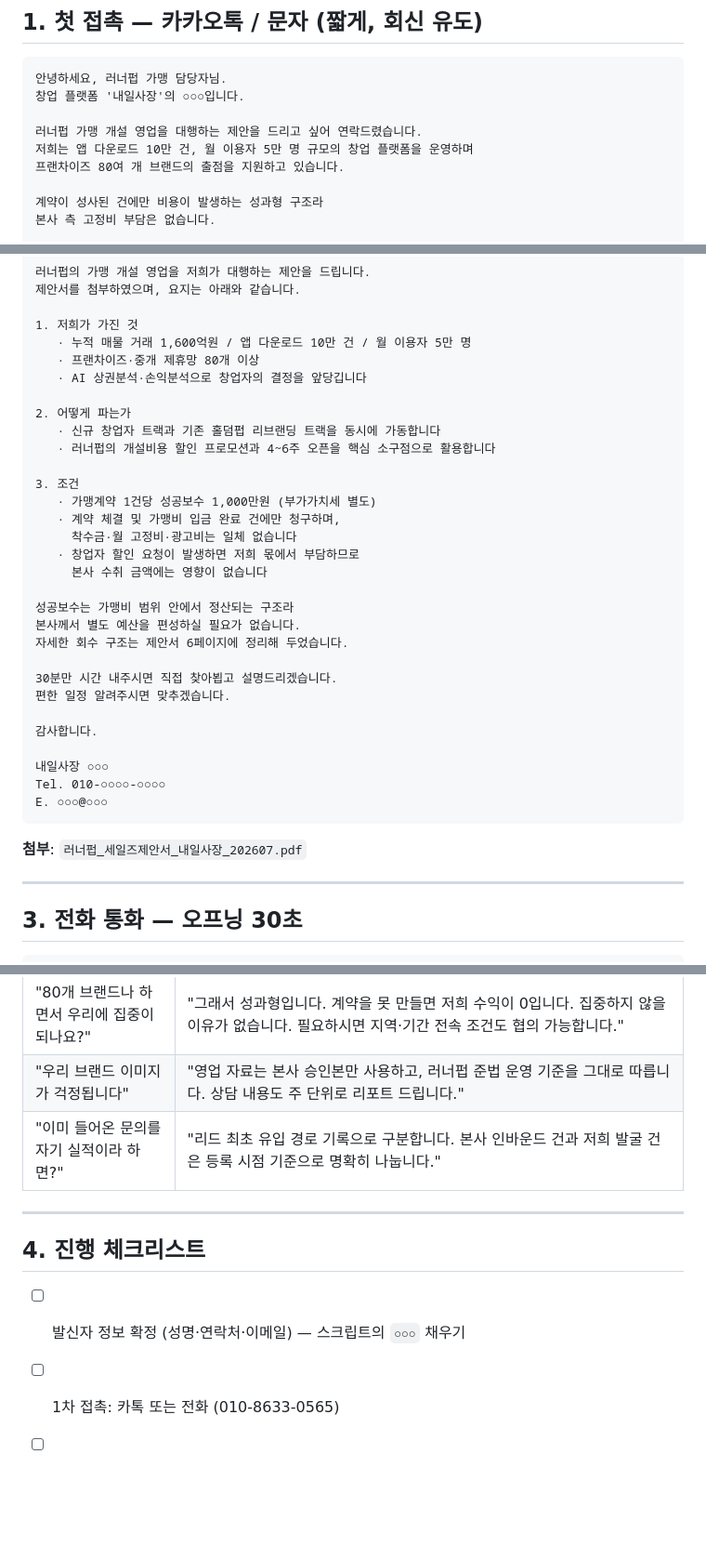
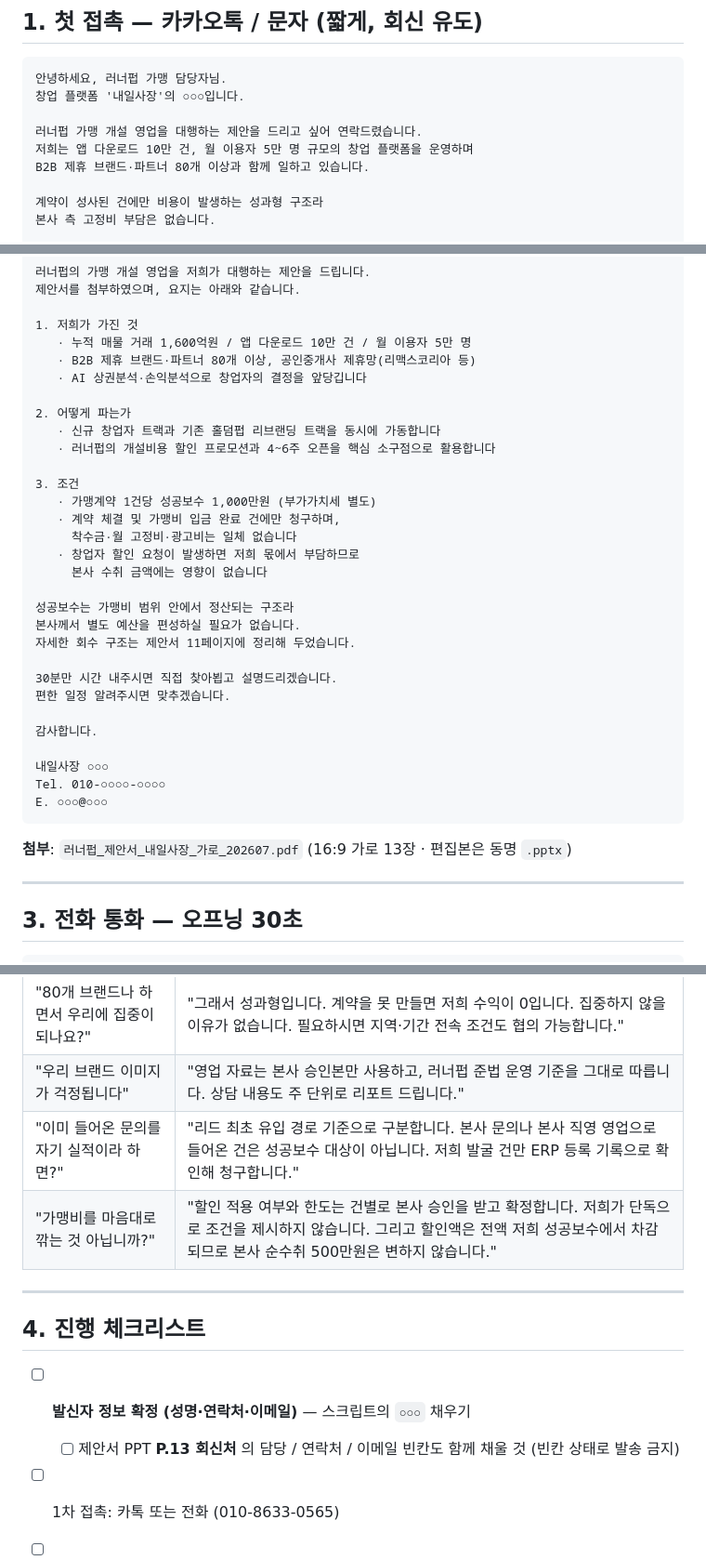
Before and after one commit to jyjzzjtube-pixel/onewillco-meeting-2026, a Markdown page: runnerpub-proposal/03_본사접촉_스크립트.md, 3 parts joined by grey strips. Shown at 93% size. Drawn GitHub-style; blank space fills up the shorter version.

Commit message:
접촉 스크립트 사실 기준 정정 및 응대 보강
- '프랜차이즈 80여 개 브랜드' → 'B2B 제휴 브랜드·파트너 80개 이상'
  (제휴 수치를 가맹 개설 실적처럼 읽히지 않도록 분리)
- 리드 귀속 응대를 제안서 P.12 기준과 일치시킴
  (본사 문의·직영 영업 유입 건은 성공보수 대상 아님을 명시)
- 가맹비 할인 승인권 관련 예상 질문 1건 추가
- 첨부 파일명과 회수 구조 페이지 참조를 현행 가로형 제안서 기준으로 갱신
- 체크리스트에 제안서 P.13 회신처 기입 항목 추가 (빈칸 발송 방지)

Co-Authored-By: Claude Opus 5 <noreply@anthropic.com>
Claude-Session: https://claude.ai/code/session_01Fcb5NKVRw4tN1rnqVnEWgo

````diff
--- a/runnerpub-proposal/03_본사접촉_스크립트.md
+++ b/runnerpub-proposal/03_본사접촉_스크립트.md
@@ -26,7 +26,7 @@
 
 러너펍 가맹 개설 영업을 대행하는 제안을 드리고 싶어 연락드렸습니다.
 저희는 앱 다운로드 10만 건, 월 이용자 5만 명 규모의 창업 플랫폼을 운영하며
-프랜차이즈 80여 개 브랜드의 출점을 지원하고 있습니다.
+B2B 제휴 브랜드·파트너 80개 이상과 함께 일하고 있습니다.
 
 계약이 성사된 건에만 비용이 발생하는 성과형 구조라
 본사 측 고정비 부담은 없습니다.
@@ -60,7 +60,7 @@
 
 1. 저희가 가진 것
    · 누적 매물 거래 1,600억원 / 앱 다운로드 10만 건 / 월 이용자 5만 명
-   · 프랜차이즈·중개 제휴망 80개 이상
+   · B2B 제휴 브랜드·파트너 80개 이상, 공인중개사 제휴망(리맥스코리아 등)
    · AI 상권분석·손익분석으로 창업자의 결정을 앞당깁니다
 
 2. 어떻게 파는가
@@ -76,7 +76,7 @@
 
 성공보수는 가맹비 범위 안에서 정산되는 구조라
 본사께서 별도 예산을 편성하실 필요가 없습니다.
-자세한 회수 구조는 제안서 6페이지에 정리해 두었습니다.
+자세한 회수 구조는 제안서 11페이지에 정리해 두었습니다.
 
 30분만 시간 내주시면 직접 찾아뵙고 설명드리겠습니다.
 편한 일정 알려주시면 맞추겠습니다.
@@ -88,7 +88,7 @@ Tel. 010-○○○○-○○○○
 E. ○○○@○○○
 ```
 
-**첨부**: `러너펍_세일즈제안서_내일사장_202607.pdf`
+**첨부**: `러너펍_제안서_내일사장_가로_202607.pdf` (16:9 가로 13장 · 편집본은 동명 `.pptx`)
 
 ---
 
@@ -120,13 +120,15 @@ E. ○○○@○○○
 | "홀덤펍 경험이 있나요?" | "홀덤 업종 전담 이력은 없습니다. 다만 저희가 파는 것은 업종이 아니라 창업 결정입니다. 상권·손익 근거를 문서로 제시해 계약을 만드는 방식은 업종과 무관하게 작동합니다. 첫 1~2건으로 검증하시고 확대 여부를 판단하셔도 됩니다." |
 | "80개 브랜드나 하면서 우리에 집중이 되나요?" | "그래서 성과형입니다. 계약을 못 만들면 저희 수익이 0입니다. 집중하지 않을 이유가 없습니다. 필요하시면 지역·기간 전속 조건도 협의 가능합니다." |
 | "우리 브랜드 이미지가 걱정됩니다" | "영업 자료는 본사 승인본만 사용하고, 러너펍 준법 운영 기준을 그대로 따릅니다. 상담 내용도 주 단위로 리포트 드립니다." |
-| "이미 들어온 문의를 자기 실적이라 하면?" | "리드 최초 유입 경로 기록으로 구분합니다. 본사 인바운드 건과 저희 발굴 건은 등록 시점 기준으로 명확히 나눕니다." |
+| "이미 들어온 문의를 자기 실적이라 하면?" | "리드 최초 유입 경로 기준으로 구분합니다. 본사 문의나 본사 직영 영업으로 들어온 건은 성공보수 대상이 아닙니다. 저희 발굴 건만 ERP 등록 기록으로 확인해 청구합니다." |
+| "가맹비를 마음대로 깎는 것 아닙니까?" | "할인 적용 여부와 한도는 건별로 본사 승인을 받고 확정합니다. 저희가 단독으로 조건을 제시하지 않습니다. 그리고 할인액은 전액 저희 성공보수에서 차감되므로 본사 순수취 500만원은 변하지 않습니다." |
 
 ---
 
 ## 4. 진행 체크리스트
 
-- [ ] 발신자 정보 확정 (성명·연락처·이메일) — 스크립트의 `○○○` 채우기
+- [ ] **발신자 정보 확정 (성명·연락처·이메일)** — 스크립트의 `○○○` 채우기
+  - [ ] 제안서 PPT **P.13 회신처** 의 담당 / 연락처 / 이메일 빈칸도 함께 채울 것 (빈칸 상태로 발송 금지)
 - [ ] 1차 접촉: 카톡 또는 전화 (010-8633-0565)
 - [ ] 제안서 메일 발송 (manage@runnerstudio.com, PDF 첨부)
 - [ ] 미팅 일정 확정
````
